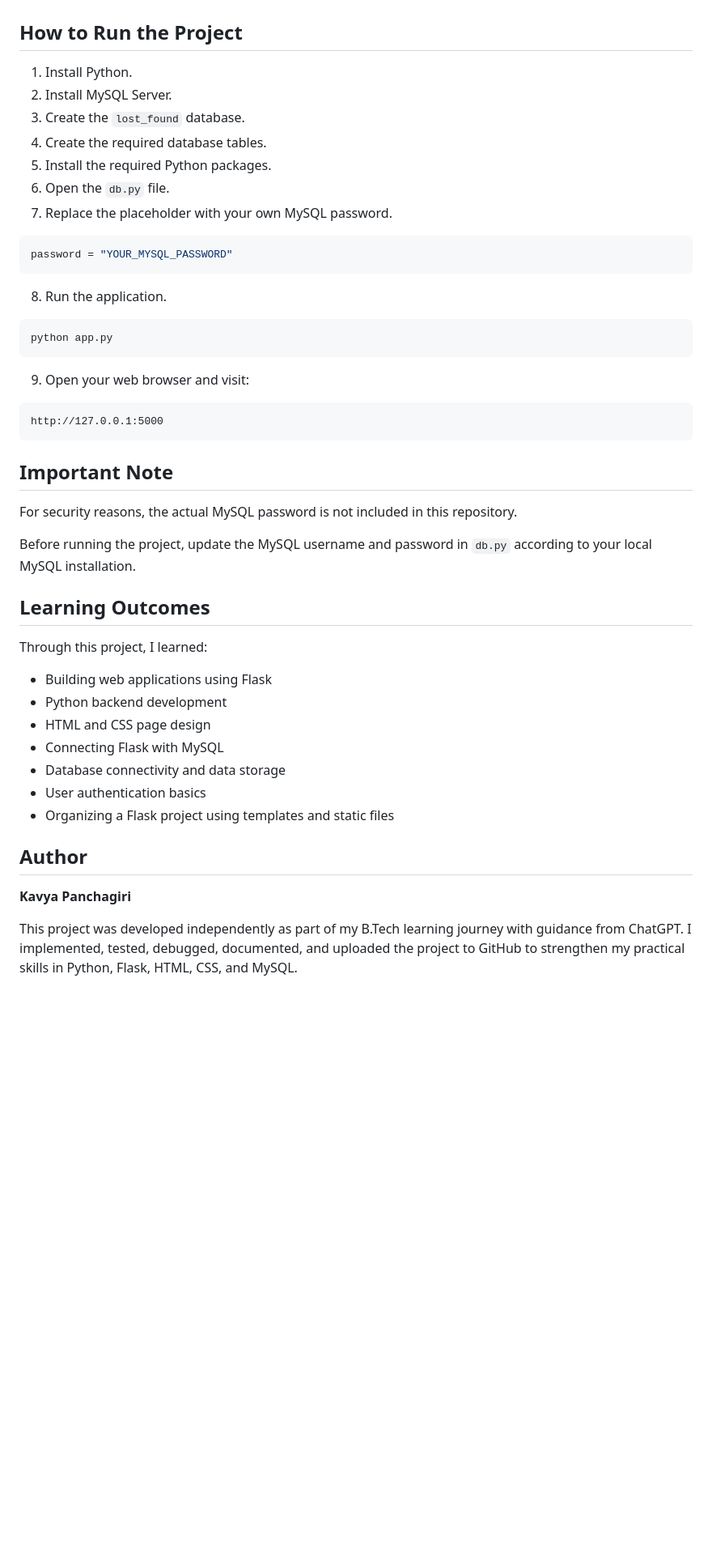
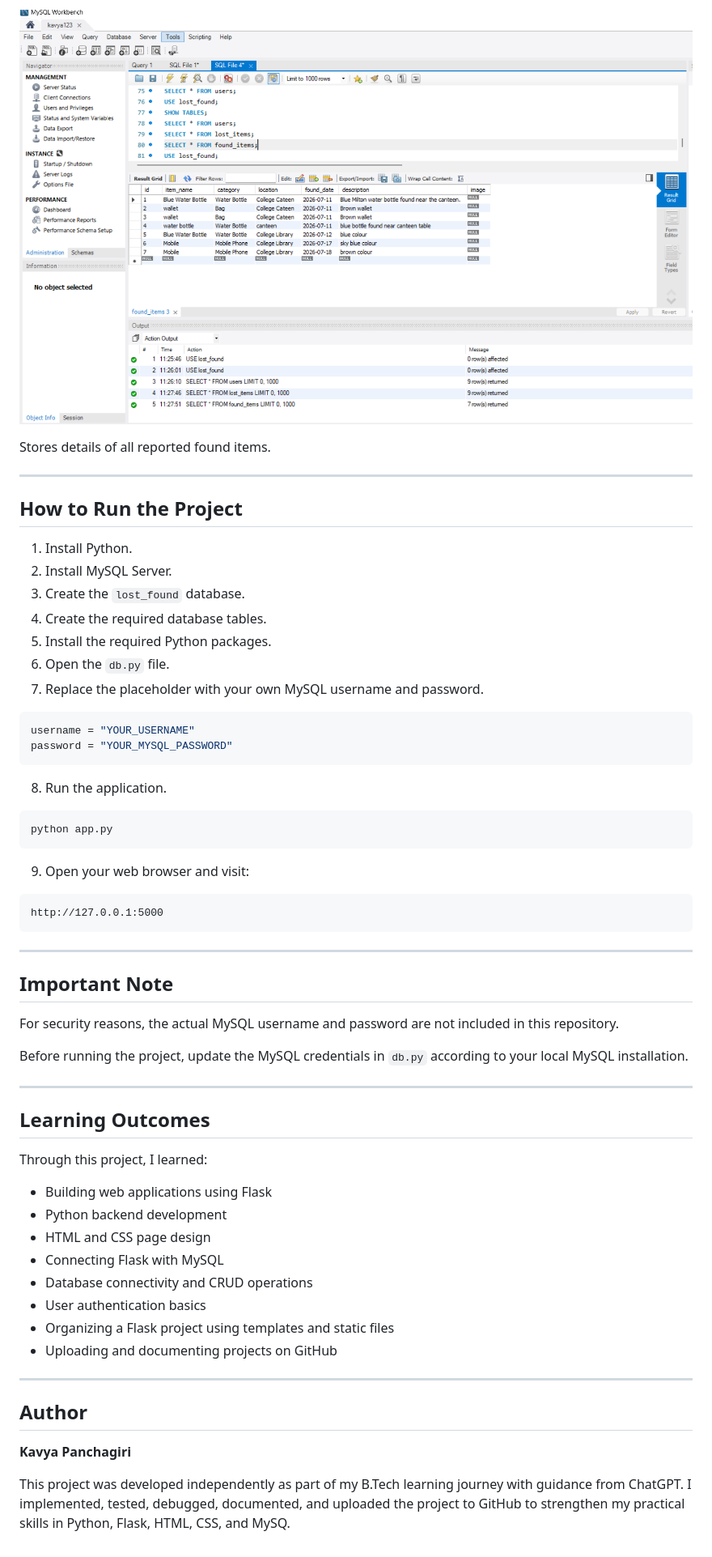
Before and after one commit to panchagirikavya12/SmartLostFoundPortal, a Markdown page: README.md, the part around one of its changes. Shown at 81% size. Drawn GitHub-style; blank space fills up the shorter version.

````diff
--- a/README.md
+++ b/README.md
@@ -89,3 +185,9 @@ The database stores user registration details along with lost and found item inf
+![Found Items Table](screenshots/found_table.png)
+
+Stores details of all reported found items.
+
+---
+
 ## How to Run the Project
 
 1. Install Python.
@@ -94,9 +196,10 @@ The database stores user registration details along with lost and found item inf
 4. Create the required database tables.
 5. Install the required Python packages.
 6. Open the `db.py` file.
-7. Replace the placeholder with your own MySQL password.
+7. Replace the placeholder with your own MySQL username and password.
 
 ```python
+username = "YOUR_USERNAME"
 password = "YOUR_MYSQL_PASSWORD"
 ```
 
@@ -108,15 +211,19 @@ python app.py
 
 9. Open your web browser and visit:
 
-```
+```text
 http://127.0.0.1:5000
 ```
 
+---
+
 ## Important Note
 
-For security reasons, the actual MySQL password is not included in this repository.
+For security reasons, the actual MySQL username and password are not included in this repository.
 
-Before running the project, update the MySQL username and password in `db.py` according to your local MySQL installation.
+Before running the project, update the MySQL credentials in `db.py` according to your local MySQL installation.
+
+---
 
 ## Learning Outcomes
 
@@ -126,12 +233,15 @@ Through this project, I learned:
 - Python backend development
 - HTML and CSS page design
 - Connecting Flask with MySQL
-- Database connectivity and data storage
+- Database connectivity and CRUD operations
 - User authentication basics
 - Organizing a Flask project using templates and static files
+- Uploading and documenting projects on GitHub
+
+---
 
 ## Author
 
 **Kavya Panchagiri**
 
-This project was developed independently as part of my B.Tech learning journey with guidance from ChatGPT. I implemented, tested, debugged, documented, and uploaded the project to GitHub to strengthen my practical skills in Python, Flask, HTML, CSS, and MySQL.
+This project was developed independently as part of my B.Tech learning journey with guidance from ChatGPT. I implemented, tested, debugged, documented, and uploaded the project to GitHub to strengthen my practical skills in Python, Flask, HTML, CSS, and MySQ.
````
Also changed, not shown: other parts of README.md (+101 -5 lines).
